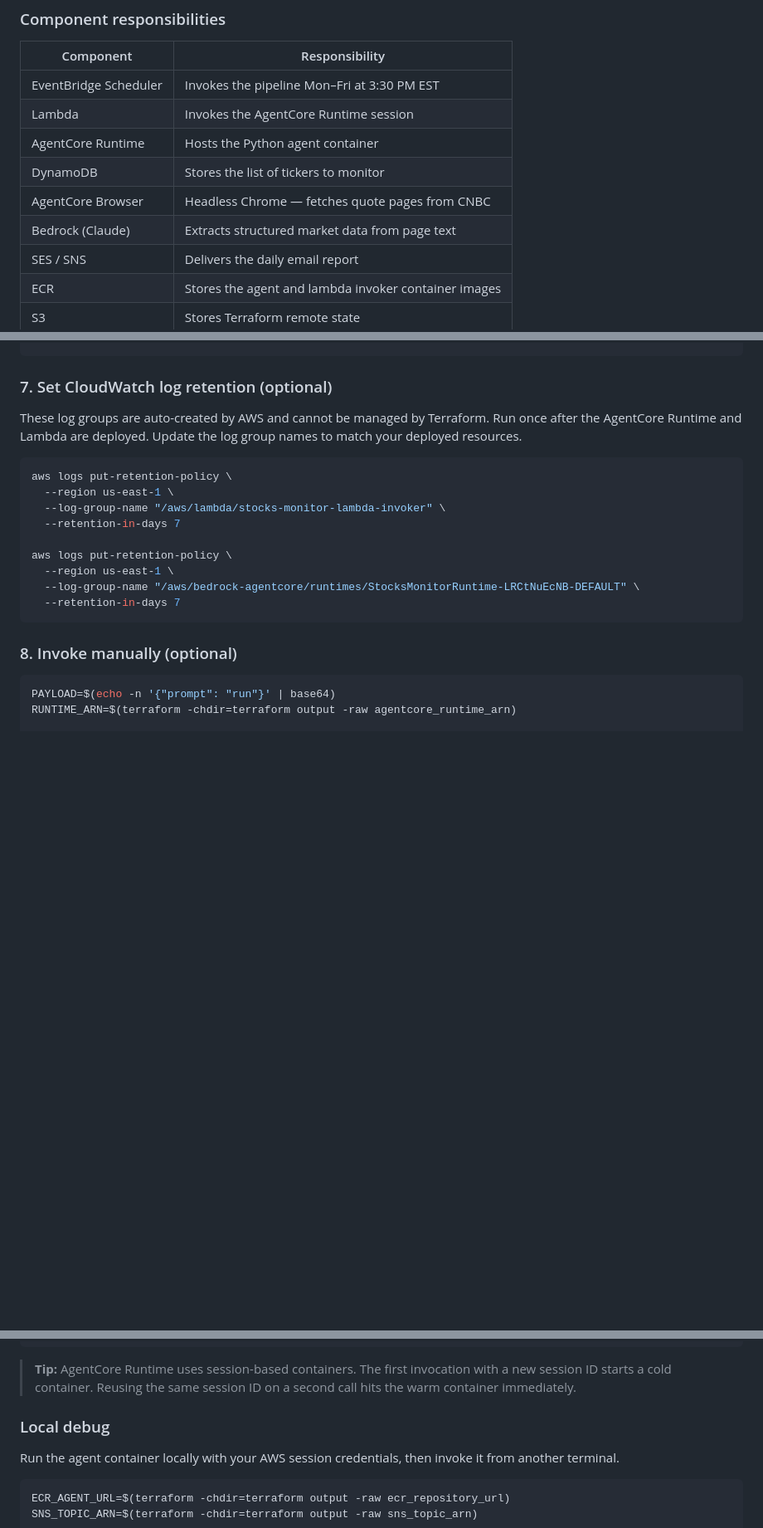
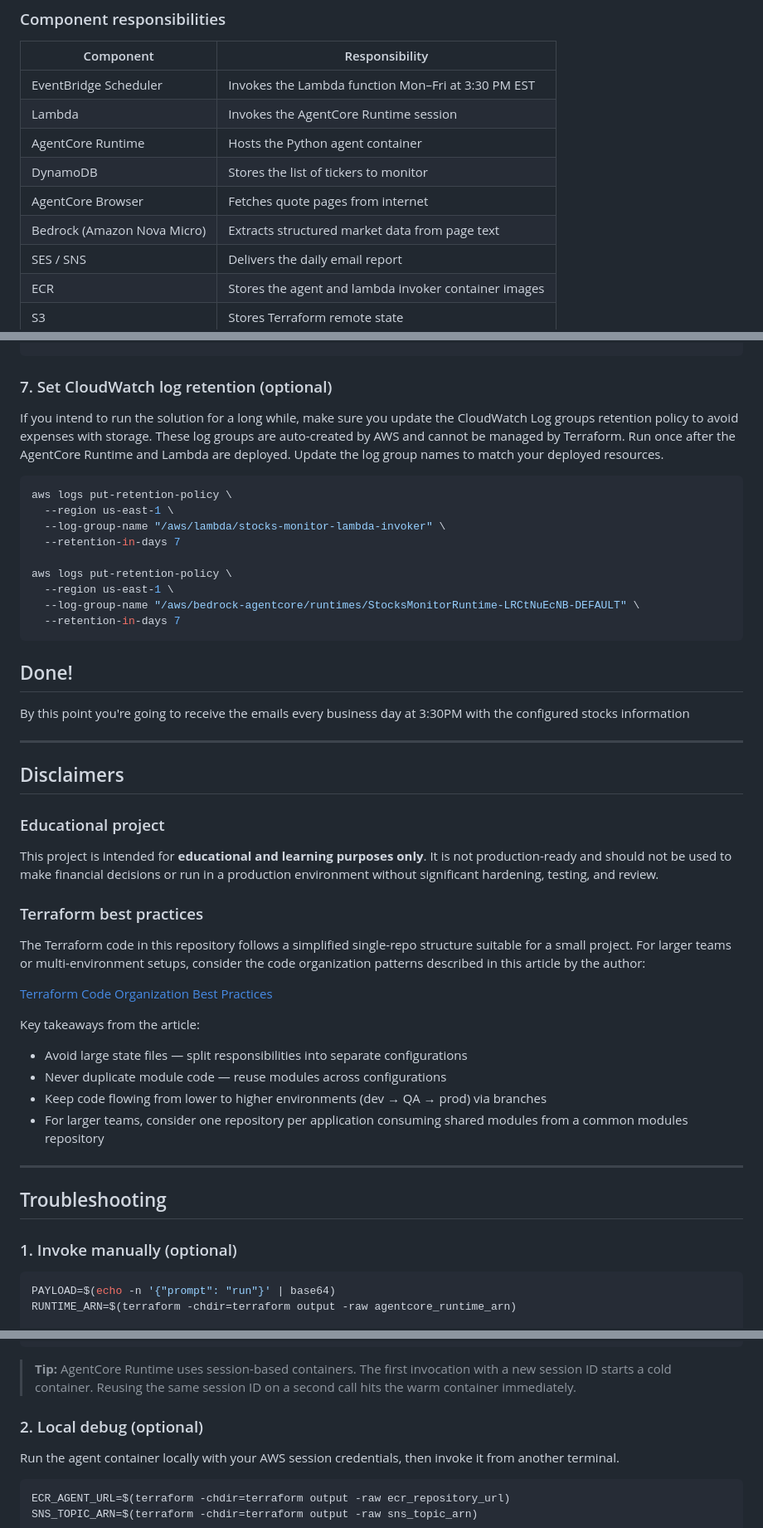
Before and after one commit to guisesterheim/stocks-monitoring-agent, a Markdown page: README.md, 3 parts joined by grey strips. Shown at 83% size. Drawn GitHub-style; blank space fills up the shorter version.

````diff
--- a/README.md
+++ b/README.md
@@ -12,12 +12,12 @@ A daily stock market monitor that sends email notifications with price and perfo
 
 | Component | Responsibility |
 |---|---|
-| EventBridge Scheduler | Invokes the pipeline Mon–Fri at 3:30 PM EST |
+| EventBridge Scheduler | Invokes the Lambda function Mon–Fri at 3:30 PM EST |
 | Lambda | Invokes the AgentCore Runtime session |
 | AgentCore Runtime | Hosts the Python agent container |
 | DynamoDB | Stores the list of tickers to monitor |
-| AgentCore Browser | Headless Chrome — fetches quote pages from CNBC |
-| Bedrock (Claude) | Extracts structured market data from page text |
+| AgentCore Browser | Fetches quote pages from internet |
+| Bedrock (Amazon Nova Micro) | Extracts structured market data from page text |
 | SES / SNS | Delivers the daily email report |
 | ECR | Stores the agent and lambda invoker container images |
 | S3 | Stores Terraform remote state |
@@ -105,7 +106,7 @@ terraform -chdir=terraform apply \
 
 ### 7. Set CloudWatch log retention (optional)
 
-These log groups are auto-created by AWS and cannot be managed by Terraform. Run once after the AgentCore Runtime and Lambda are deployed. Update the log group names to match your deployed resources.
+If you intend to run the solution for a long while, make sure you update the CloudWatch Log groups retention policy to avoid expenses with storage. These log groups are auto-created by AWS and cannot be managed by Terraform. Run once after the AgentCore Runtime and Lambda are deployed. Update the log group names to match your deployed resources.
 
 ```bash
 aws logs put-retention-policy \
@@ -119,7 +120,35 @@ aws logs put-retention-policy \
   --retention-in-days 7
 ```
 
-### 8. Invoke manually (optional)
+## Done!
+
+By this point you're going to receive the emails every business day at 3:30PM with the configured stocks information
+
+---
+
+## Disclaimers
+
+### Educational project
+
+This project is intended for **educational and learning purposes only**. It is not production-ready and should not be used to make financial decisions or run in a production environment without significant hardening, testing, and review.
+
+### Terraform best practices
+
+The Terraform code in this repository follows a simplified single-repo structure suitable for a small project. For larger teams or multi-environment setups, consider the code organization patterns described in this article by the author:
+
+[Terraform Code Organization Best Practices](https://guisester.substack.com/p/terraform-code-organization-best-practices-ef43d32eedb1)
+
+Key takeaways from the article:
+- Avoid large state files — split responsibilities into separate configurations
+- Never duplicate module code — reuse modules across configurations
+- Keep code flowing from lower to higher environments (dev → QA → prod) via branches
+- For larger teams, consider one repository per application consuming shared modules from a common modules repository
+
+---
+
+## Troubleshooting
+
+### 1. Invoke manually (optional)
 
 ```bash
 PAYLOAD=$(echo -n '{"prompt": "run"}' | base64)
@@ -137,7 +166,7 @@ aws bedrock-agentcore invoke-agent-runtime \
 
 > **Tip:** AgentCore Runtime uses session-based containers. The first invocation with a new session ID starts a cold container. Reusing the same session ID on a second call hits the warm container immediately.
 
-### Local debug
+### 2. Local debug (optional)
 
 Run the agent container locally with your AWS session credentials, then invoke it from another terminal.
 
````
Also changed, not shown: other parts of README.md (+1 -20 lines).
